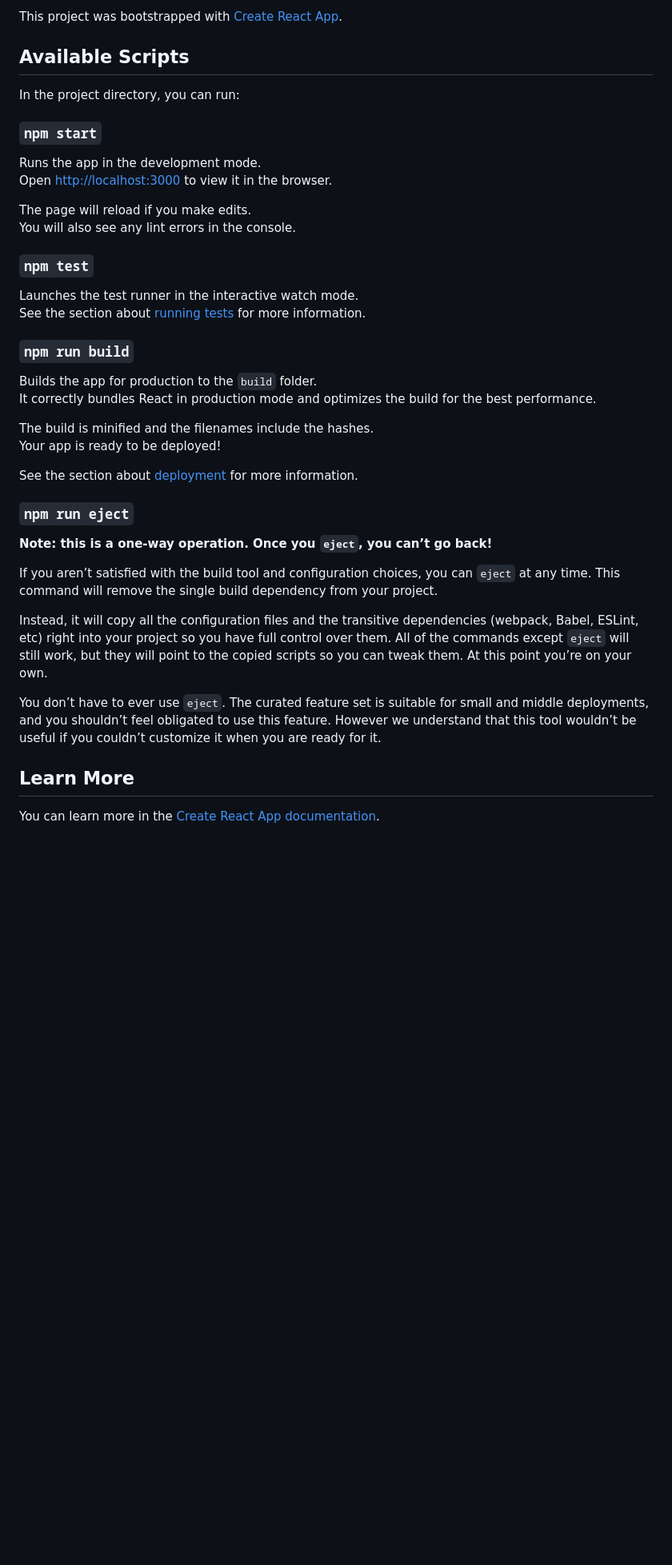
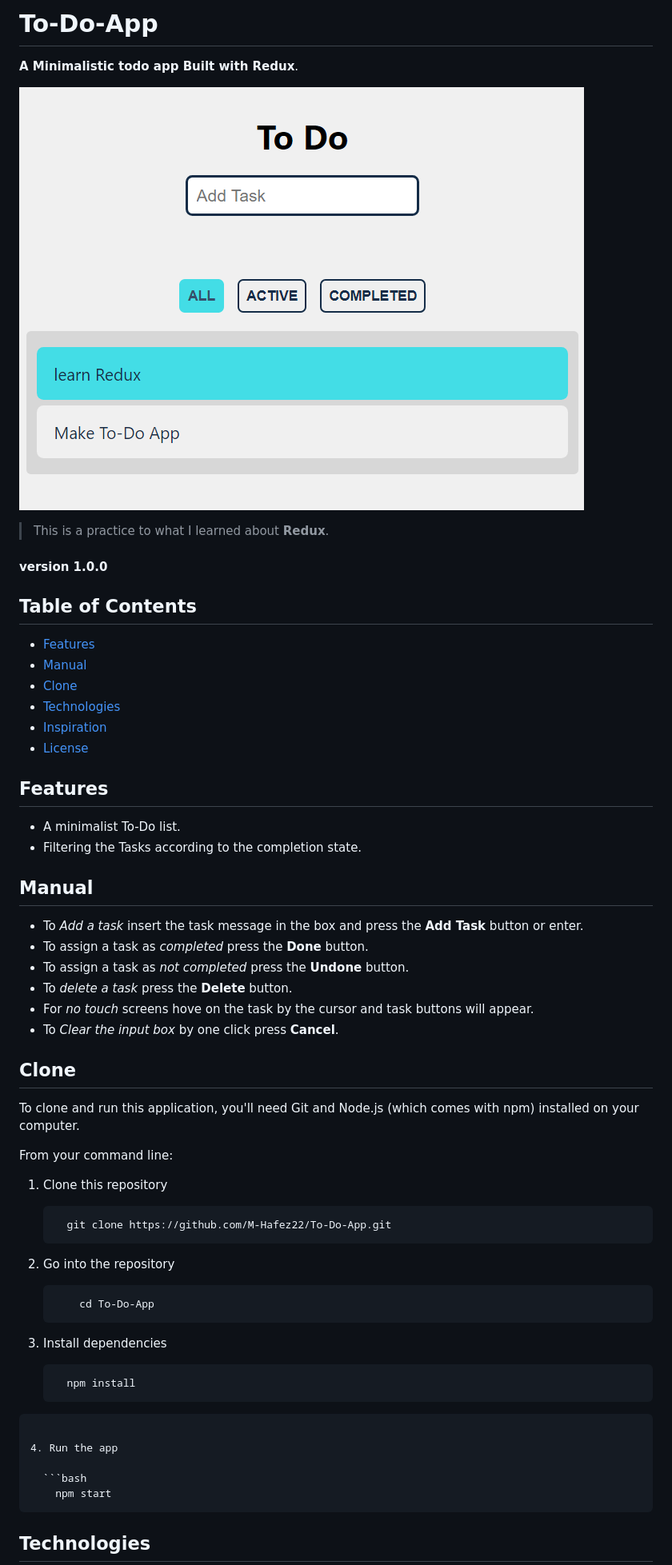
Before and after one commit to M-Hafez22/To-Do-App, a Markdown page: README.md, the part around one of its changes. Shown at 80% size. GitHub-like rendering; pictures changed too: Readme_assets/preview.png (added); blank space fills up the shorter version.

````diff
--- a/README.md
+++ b/README.md
@@ -1,43 +1,61 @@
-This project was bootstrapped with [Create React App](https://github.com/facebook/create-react-app).
+# To-Do-App
+**A Minimalistic todo app Built with Redux**.
 
-## Available Scripts
+![App preview](./Readme_assets/preview.png)
+ > This is a practice to what I learned about **Redux**.
+#### version 1.0.0
 
-In the project directory, you can run:
+## Table of Contents
+- [Features](#features)
+- [Manual](#manual)
+- [Clone](#clone)
+- [Technologies](#technologies)
+- [Inspiration](#inspiration)
+- [License](#license)
 
-### `npm start`
+## Features
+* A minimalist To-Do list.
+* Filtering the Tasks according to the completion state.
 
-Runs the app in the development mode.<br />
-Open [http://localhost:3000](http://localhost:3000) to view it in the browser.
+## Manual
 
-The page will reload if you make edits.<br />
-You will also see any lint errors in the console.
+* To *Add a task* insert the task message in the box and press the **Add Task** button or enter.
+* To assign a task as *completed* press the **Done** button.
+* To assign a task as *not completed* press the **Undone** button.
+* To *delete a task* press the **Delete** button.
+* For *no touch* screens hove on the task by the cursor and task buttons will appear.
+* To *Clear the input box* by one click press **Cancel**.
 
-### `npm test`
 
-Launches the test runner in the interactive watch mode.<br />
-See the section about [running tests](https://facebook.github.io/create-react-app/docs/running-tests) for more information.
 
-### `npm run build`
+## Clone
+To clone and run this application, you'll need Git and Node.js (which comes with npm) installed on your computer.
 
-Builds the app for production to the `build` folder.<br />
-It correctly bundles React in production mode and optimizes the build for the best performance.
+From your command line:
 
-The build is minified and the filenames include the hashes.<br />
-Your app is ready to be deployed!
+1. Clone this repository
 
-See the section about [deployment](https://facebook.github.io/create-react-app/docs/deployment) for more information.
+	```bash
+      git clone https://github.com/M-Hafez22/To-Do-App.git
+	```
 
-### `npm run eject`
+1. Go into the repository
 
-**Note: this is a one-way operation. Once you `eject`, you can’t go back!**
+    ```bash
+        cd To-Do-App
+    ```
 
-If you aren’t satisfied with the build tool and configuration choices, you can `eject` at any time. This command will remove the single build dependency from your project.
+3. Install dependencies
 
-Instead, it will copy all the configuration files and the transitive dependencies (webpack, Babel, ESLint, etc) right into your project so you have full control over them. All of the commands except `eject` will still work, but they will point to the copied scripts so you can tweak them. At this point you’re on your own.
+	```bash
+      npm install
+  ```
 
-You don’t have to ever use `eject`. The curated feature set is suitable for small and middle deployments, and you shouldn’t feel obligated to use this feature. However we understand that this tool wouldn’t be useful if you couldn’t customize it when you are ready for it.
+4. Run the app
 
-## Learn More
+	```bash
+      npm start
+  ```
 
-You can learn more in the [Create React App documentation](https://facebook.github.io/create-react-app/docs/getting-started).
+## Technologies
 
````
Also changed, not shown: other parts of README.md (+13 -18 lines).
